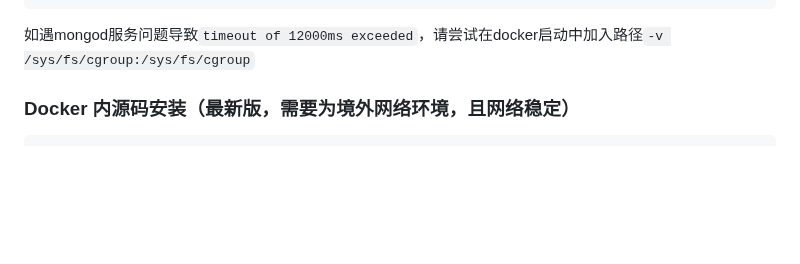
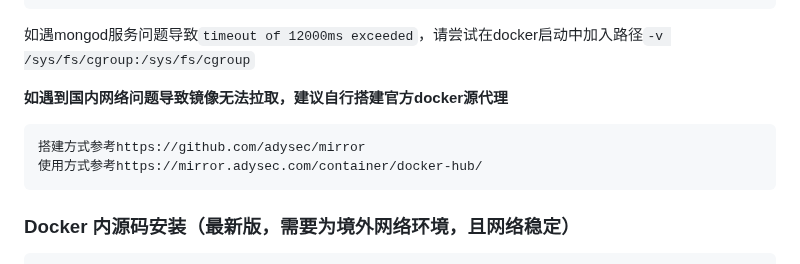
Before and after one commit to adysec/ARL, a Markdown page: Readme.md, the part around the change. Drawn GitHub-style; blank space fills up the shorter version.

Commit message:
Update Readme with Docker proxy setup instructions
Added instructions for setting up a Docker source proxy and updated the Docker installation section.

````diff
--- a/Readme.md
+++ b/Readme.md
@@ -44,6 +44,12 @@ cd /etc/systemd/system && systemctl restart arl*
 exit
 ```
 如遇mongod服务问题导致`timeout of 12000ms exceeded`，请尝试在docker启动中加入路径`-v /sys/fs/cgroup:/sys/fs/cgroup`
+
+**如遇到国内网络问题导致镜像无法拉取，建议自行搭建官方docker源代理**
+```
+搭建方式参考https://github.com/adysec/mirror
+使用方式参考https://mirror.adysec.com/container/docker-hub/
+```
 
 ### Docker 内源码安装（最新版，需要为境外网络环境，且网络稳定）
 
````
